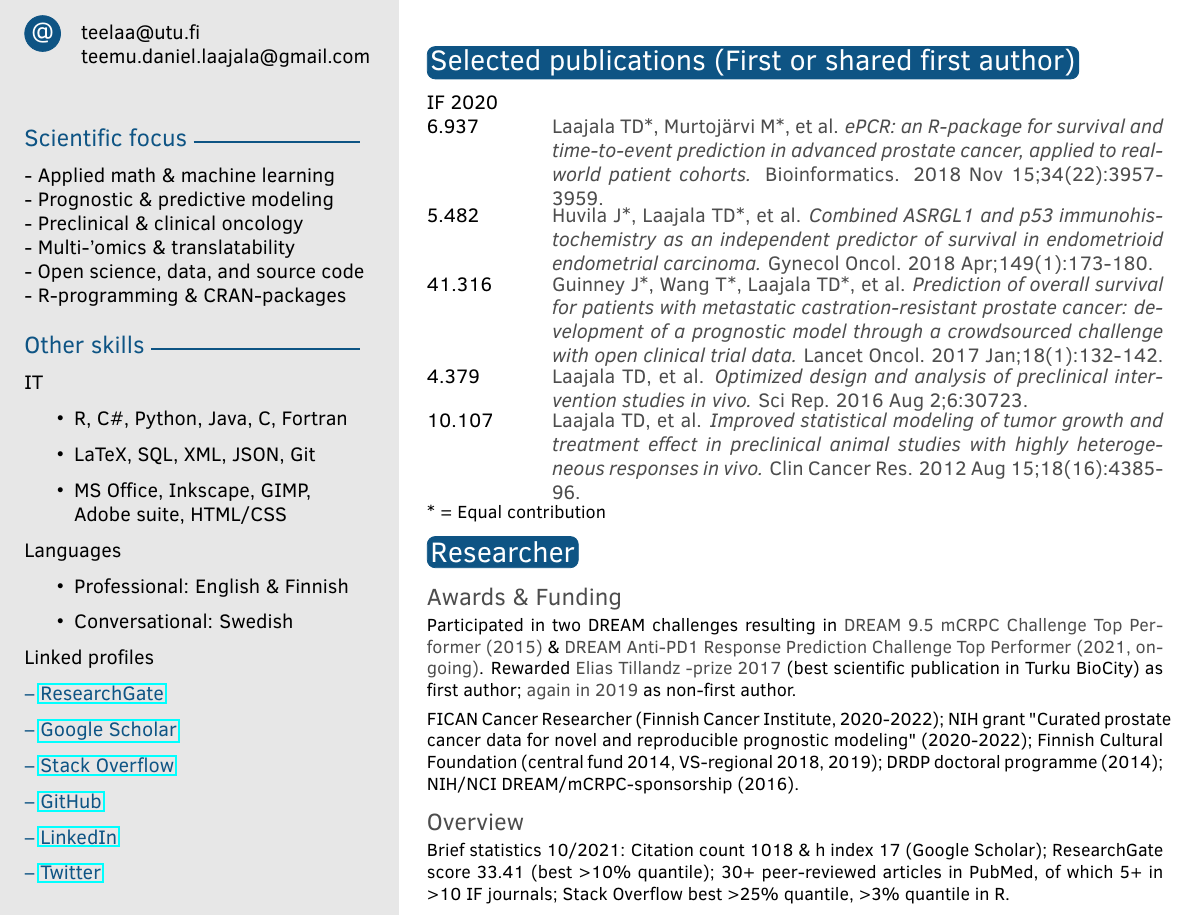
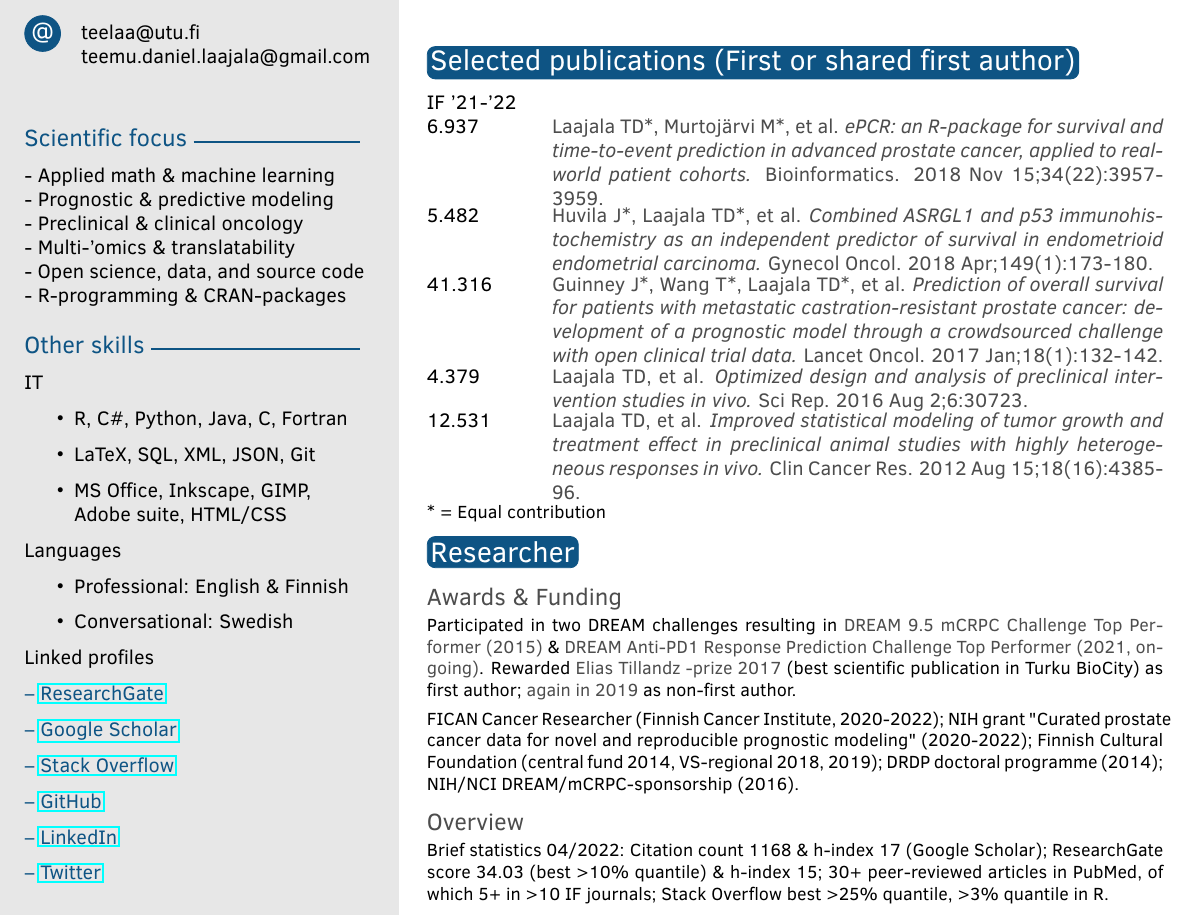
Before and after one commit to Syksy/CV, a LaTeX CV (cv_eng.tex): part of the page, cut so that both start at the same text. Compiled offline with pdfLaTeX.

Commit message:
Update to 04/2022

```diff
--- a/cv_eng.tex
+++ b/cv_eng.tex
@@ -156,12 +156,12 @@ Linked profiles
 \section{Selected publications (First or shared first author)}
 
 \begin{twentyshort} % Environment for a short list with no descriptions
-	\twentyitemshort{IF 2020}{}
+	\twentyitemshort{IF '21-'22}{}
 	\twentyitemshort{6.937}{Laajala TD*, Murtojärvi M*, et al. \emph{ePCR: an R-package for survival and time-to-event prediction in advanced prostate cancer, applied to real-world patient cohorts.} Bioinformatics. 2018 Nov 15;34(22):3957-3959.}
 	\twentyitemshort{5.482}{Huvila J*, Laajala TD*, et al. \emph{Combined ASRGL1 and p53 immunohistochemistry as an independent predictor of survival in endometrioid endometrial carcinoma.} Gynecol Oncol. 2018 Apr;149(1):173-180.}
 	\twentyitemshort{41.316}{Guinney J*, Wang T*, Laajala TD*, et al. \emph{Prediction of overall survival for patients with metastatic castration-resistant prostate cancer: development of a prognostic model through a crowdsourced challenge with open clinical trial data.} Lancet Oncol. 2017 Jan;18(1):132-142.}
 	\twentyitemshort{4.379}{Laajala TD, et al. \emph{Optimized design and analysis of preclinical intervention studies in vivo.} Sci Rep. 2016 Aug 2;6:30723.}
-	\twentyitemshort{10.107}{Laajala TD, et al. \emph{Improved statistical modeling of tumor growth and treatment effect in preclinical animal studies with highly heterogeneous responses in vivo.} Clin Cancer Res. 2012 Aug 15;18(16):4385-96.}
+	\twentyitemshort{12.531}{Laajala TD, et al. \emph{Improved statistical modeling of tumor growth and treatment effect in preclinical animal studies with highly heterogeneous responses in vivo.} Clin Cancer Res. 2012 Aug 15;18(16):4385-96.}
 	%\twentyitemshort{<dates>}{<title/description>}
 
 %\twentyitemshort{3.}{Ruuth M, Nguyen SD, Vihervaara T, Hilvo M, Laajala TD, et al. \emph{Susceptibility of low-density lipoprotein particles to aggregate depends on particle lipidome, is modifiable, and associates with future cardiovascular deaths.} Eur Heart J. 2018 Jul 14;39(27):2562-2573.}
@@ -202,7 +202,7 @@ FICAN Cancer Researcher (Finnish Cancer Institute, 2020-2022); NIH grant "Curate
 \subsection{Overview}
 
 \vspace*{-0.2cm}
-Brief statistics 10/2021: Citation count 1018 \& h index 17 (Google Scholar); ResearchGate score 33.41 (best >10\% quantile); 30+ peer-reviewed articles in PubMed, of which 5+ in >10 IF journals; Stack Overflow best >25\% quantile, >3\% quantile in R.
+Brief statistics 04/2022: Citation count 1168 \& h-index 17 (Google Scholar); ResearchGate score 34.03 (best >10\% quantile) \& h-index 15; 30+ peer-reviewed articles in PubMed, of which 5+ in >10 IF journals; Stack Overflow best >25\% quantile, >3\% quantile in R.
 
 %----------------------------------------------------------------------------------------
 %	 SECOND PAGE EXAMPLE
```
Also changed, not shown: TDL_fam_crop400x400.png (deleted), TDL_out2_crop400x400.png (deleted), TDL_out_crop400x400.png (deleted), cv_eng.pdf.
